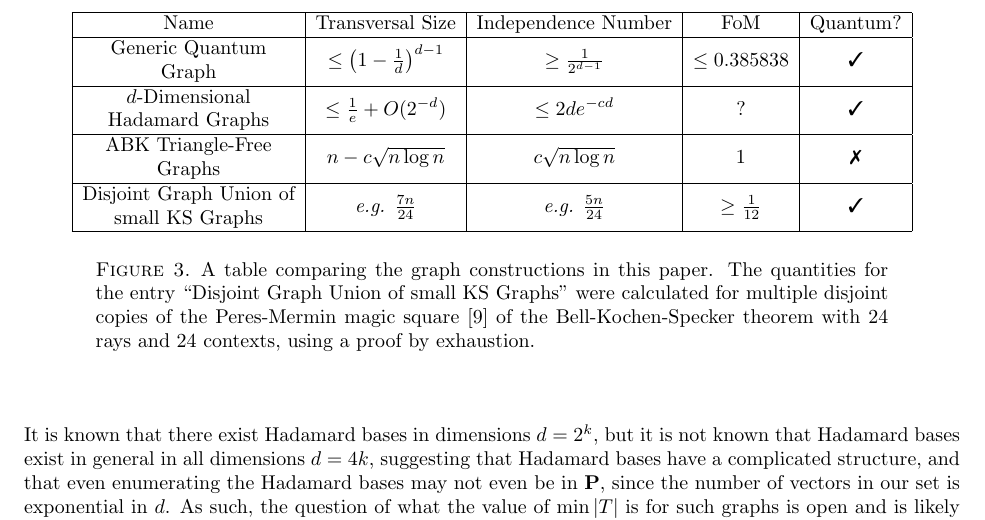
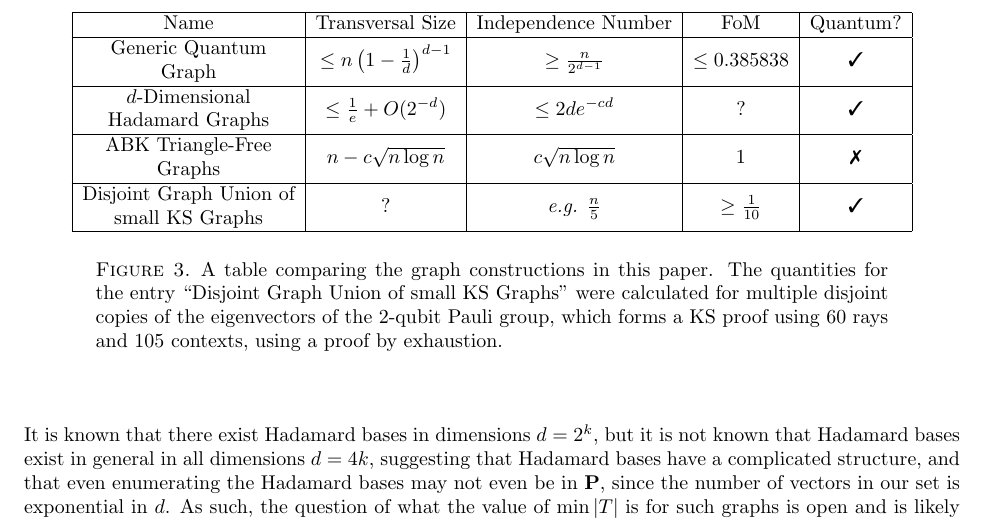
Before and after one commit to AWSimmons/Contextuality, a LaTeX paper (expsep.tex): part of page 6 of 10, cut so that both start at the same text. Compiled offline with pdfLaTeX.

Commit message:
Staging files

```diff
--- a/expsep.tex
+++ b/expsep.tex
@@ -216,14 +216,14 @@ The orthogonality graph of Hadamard states in dimension $d$ is known as a \emph{
 \begin{center}
 \begin{tabular}{|c | c | c| c|c| }\hline
 Name & Transversal Size & Independence Number &FoM& Quantum? \\ \hline
-\makecell{Generic Quantum\\ Graph} & $\leq\left(1-\frac1d\right)^{d-1}$ & $\geq\frac{1}{2^{d-1}}$&$\leq 0.385838$&\ding{51} \\\hline
+\makecell{Generic Quantum\\ Graph} & $\leq n\left(1-\frac1d\right)^{d-1}$ & $\geq\frac{n}{2^{d-1}}$&$\leq 0.385838$&\ding{51} \\\hline
 \makecell{$d$-Dimensional \\ Hadamard Graphs} &$\leq\frac1e+O(2^{-d})$ &$\leq2de^{-cd}$&?&\ding{51} \\\hline
 %\makecell{Andr\'{a}sfai\\ Graphs} & $n-\frac{n+1}{3}$ & $\frac{n+1}{3}$&$\frac{1}{3}$& \ding{55} \\\hline
 \makecell{ABK Triangle-Free\\Graphs} & $n-c\sqrt{n\log n}$ & $c\sqrt{n\log n}$  & 1 &\ding{55}\\\hline
-\makecell{Disjoint Graph Union of \\ small KS Graphs} &\emph{e.g.} $\frac{7n}{24}$&\emph{e.g.} $\frac{5n}{24}$& $\geq\frac{1}{12}$&\ding{51} \\ \hline
+\makecell{Disjoint Graph Union of \\ small KS Graphs} &?&\emph{e.g.} $\frac{n}{5}$& $\geq\frac{1}{10}$&\ding{51} \\ \hline
 \end{tabular}
 \end{center}
-\caption{A table comparing the graph constructions in this paper. The quantities for the entry ``Disjoint Graph Union of small KS Graphs'' were calculated for multiple disjoint copies of the Peres-Mermin magic square \cite{Pere1991} of the Bell-Kochen-Specker theorem with 24 rays and 24 contexts, using a proof by exhaustion.}
+\caption{A table comparing the graph constructions in this paper. The quantities for the entry ``Disjoint Graph Union of small KS Graphs'' were calculated for multiple disjoint copies of the eigenvectors of the 2-qubit Pauli group, which forms a KS proof using 60 rays and 105 contexts, using a proof by exhaustion.}
 \end{figure}
 \subsection{Triangle-Free Graphs}
 
```
Also changed, not shown: 2 other files.
